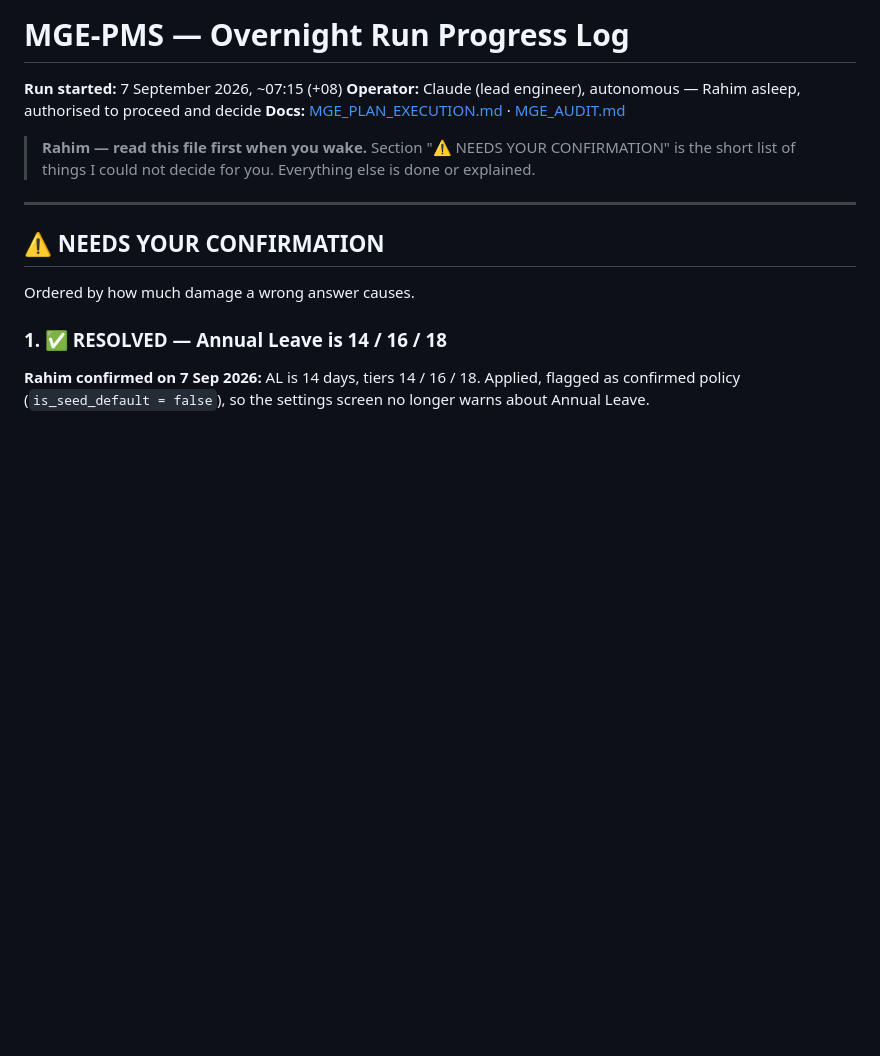
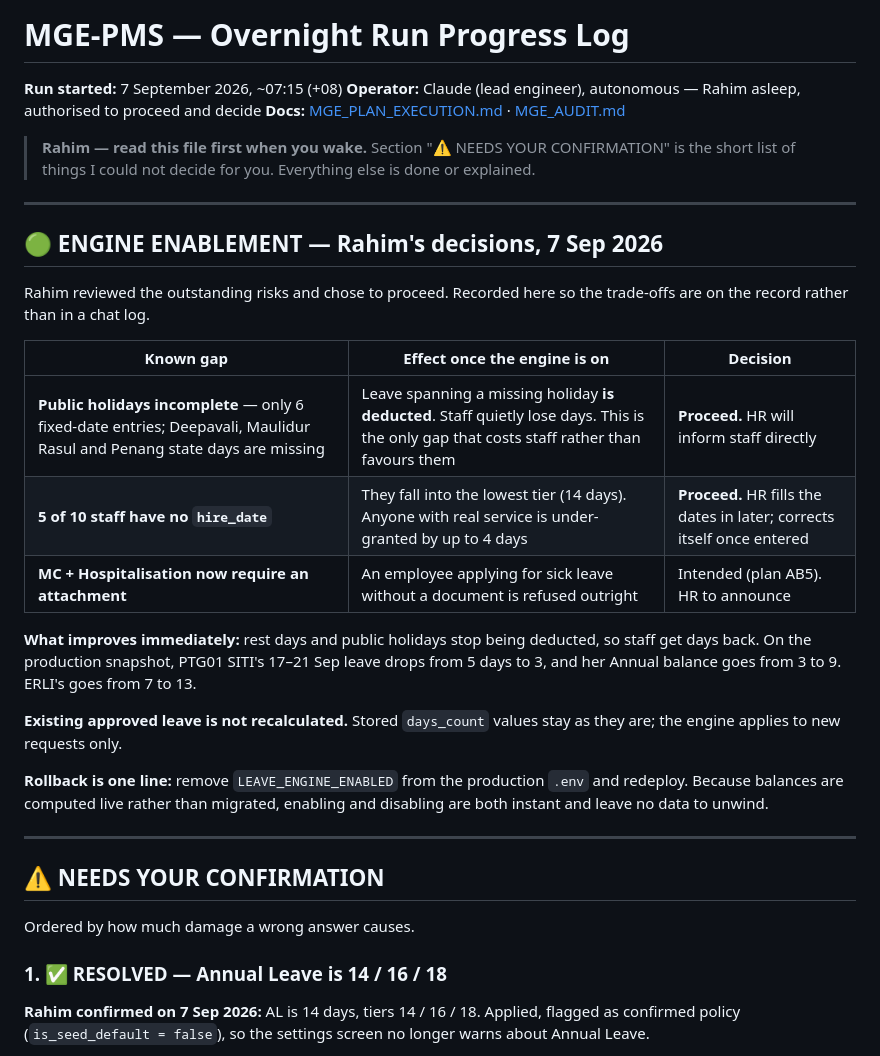
Before and after one commit to chillocreative/mge-system, a Markdown page: MGE_PROGRESS.md, the part around the change. Drawn GitHub-style; blank space fills up the shorter version.

Commit message:
docs: record the decisions taken before enabling the leave engine
Co-Authored-By: Claude Opus 5 (1M context) <noreply@anthropic.com>

```diff
--- a/MGE_PROGRESS.md
+++ b/MGE_PROGRESS.md
@@ -5,6 +5,24 @@
 **Docs:** [MGE_PLAN_EXECUTION.md](MGE_PLAN_EXECUTION.md) · [MGE_AUDIT.md](MGE_AUDIT.md)
 
 > **Rahim — read this file first when you wake.** Section "⚠️ NEEDS YOUR CONFIRMATION" is the short list of things I could not decide for you. Everything else is done or explained.
+
+---
+
+## 🟢 ENGINE ENABLEMENT — Rahim's decisions, 7 Sep 2026
+
+Rahim reviewed the outstanding risks and chose to proceed. Recorded here so the trade-offs are on the record rather than in a chat log.
+
+| Known gap | Effect once the engine is on | Decision |
+|---|---|---|
+| **Public holidays incomplete** — only 6 fixed-date entries; Deepavali, Maulidur Rasul and Penang state days are missing | Leave spanning a missing holiday **is deducted**. Staff quietly lose days. This is the only gap that costs staff rather than favours them | **Proceed.** HR will inform staff directly |
+| **5 of 10 staff have no `hire_date`** | They fall into the lowest tier (14 days). Anyone with real service is under-granted by up to 4 days | **Proceed.** HR fills the dates in later; corrects itself once entered |
+| **MC + Hospitalisation now require an attachment** | An employee applying for sick leave without a document is refused outright | Intended (plan AB5). HR to announce |
+
+**What improves immediately:** rest days and public holidays stop being deducted, so staff get days back. On the production snapshot, PTG01 SITI's 17–21 Sep leave drops from 5 days to 3, and her Annual balance goes from 3 to 9. ERLI's goes from 7 to 13.
+
+**Existing approved leave is not recalculated.** Stored `days_count` values stay as they are; the engine applies to new requests only.
+
+**Rollback is one line:** remove `LEAVE_ENGINE_ENABLED` from the production `.env` and redeploy. Because balances are computed live rather than migrated, enabling and disabling are both instant and leave no data to unwind.
 
 ---
 
```
